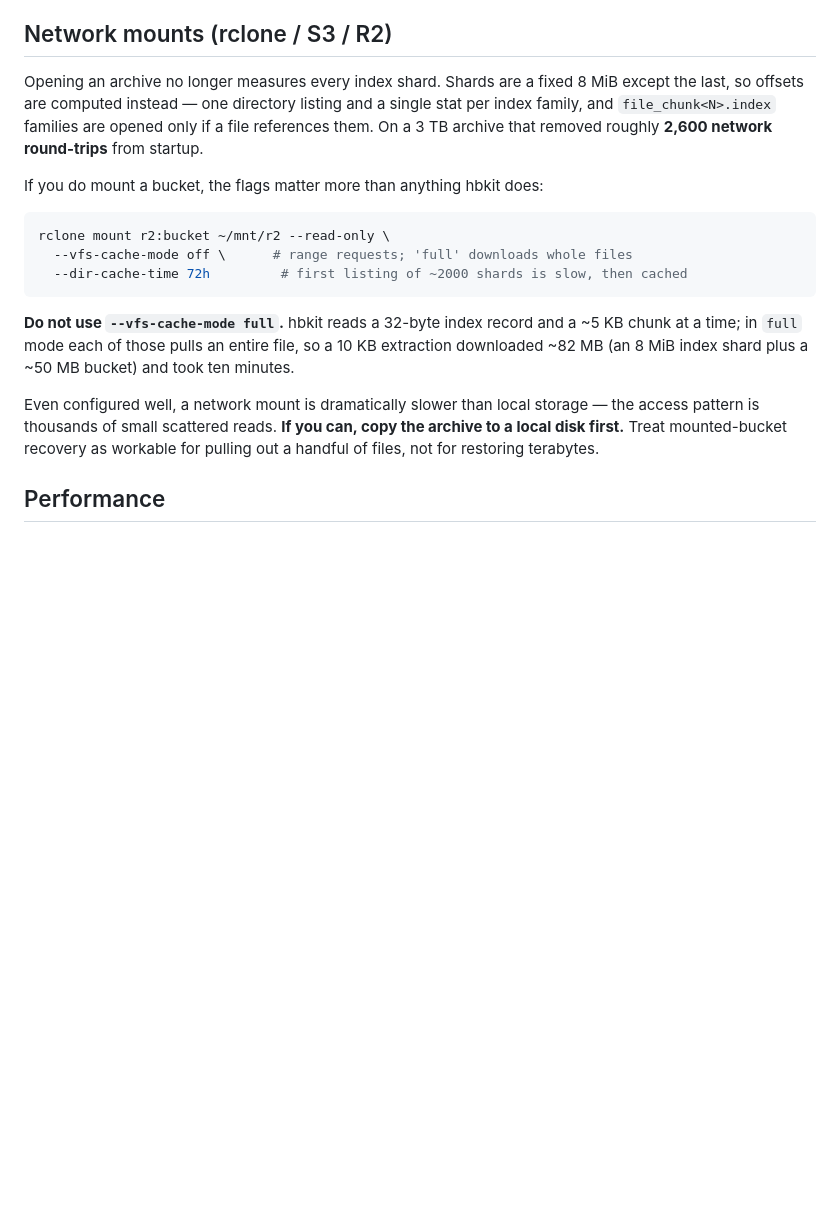
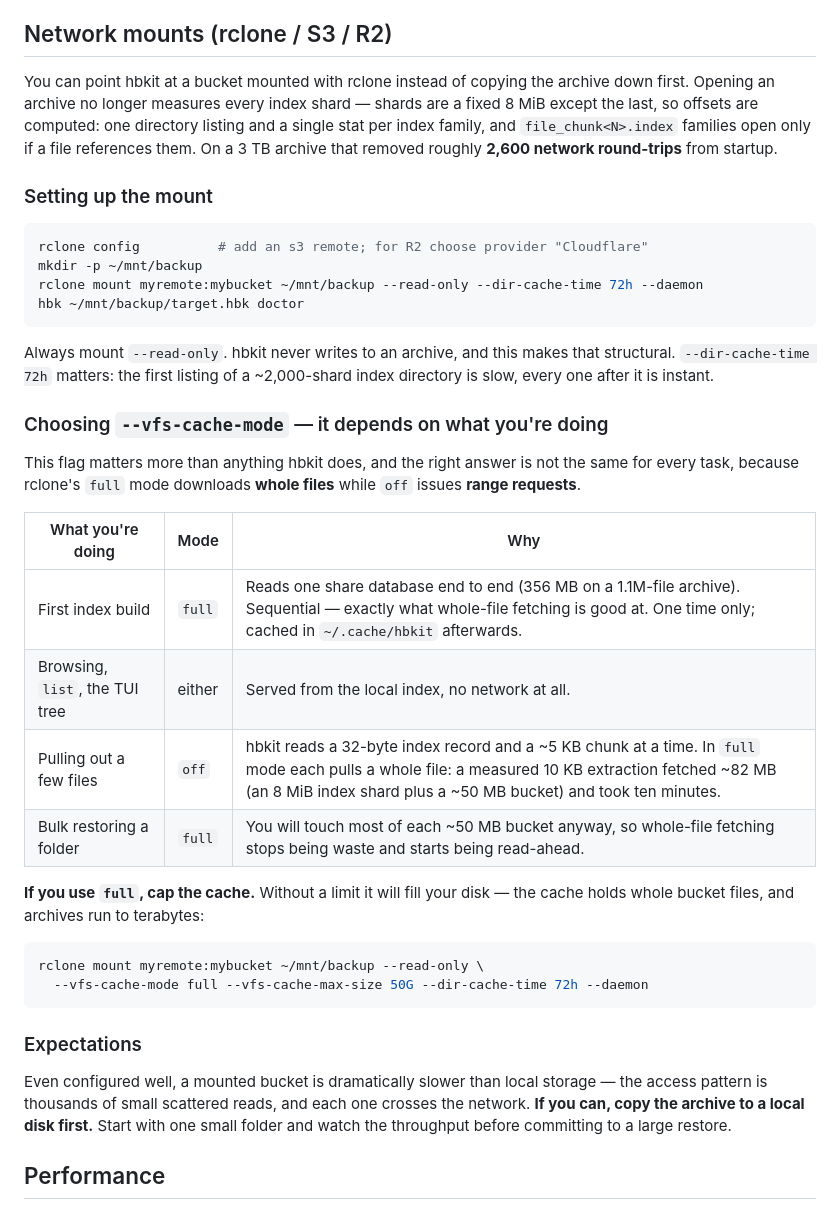
Before and after one commit to YordiLorenzo/hbkit, a Markdown page: README.md, the part around the change. Rendered like a GitHub page; blank space fills up the shorter version.

Commit message:
readme: correct and complete the network-mount guidance
The previous text said flatly "do not use --vfs-cache-mode full", which is wrong
for two of the four workloads. rclone's `full` fetches whole files and `off`
issues range requests, so the right mode depends on what you are doing:

  index build      full  - one sequential 356 MB share-db read, cached after
  browsing/TUI     either - served from the local index, no network
  a few files      off   - measured: 10 KB extraction pulled ~82 MB in `full`
  bulk restore     full  - you touch most of each ~50 MB bucket anyway

Also adds what was missing entirely: rclone remote setup, --read-only, and
--vfs-cache-max-size (without it the cache fills the disk, since it holds whole
bucket files and archives run to terabytes).

````diff
--- a/README.md
+++ b/README.md
@@ -114,27 +114,52 @@ readable by rebuilding a random sample of real files with full checksum verifica
 
 ## Network mounts (rclone / S3 / R2)
 
-Opening an archive no longer measures every index shard. Shards are a fixed 8 MiB except
-the last, so offsets are computed instead — one directory listing and a single stat per
-index family, and `file_chunk<N>.index` families are opened only if a file references them.
-On a 3 TB archive that removed roughly **2,600 network round-trips** from startup.
+You can point hbkit at a bucket mounted with rclone instead of copying the archive down
+first. Opening an archive no longer measures every index shard — shards are a fixed 8 MiB
+except the last, so offsets are computed: one directory listing and a single stat per index
+family, and `file_chunk<N>.index` families open only if a file references them. On a 3 TB
+archive that removed roughly **2,600 network round-trips** from startup.
 
-If you do mount a bucket, the flags matter more than anything hbkit does:
+### Setting up the mount
 
 ```sh
-rclone mount r2:bucket ~/mnt/r2 --read-only \
-  --vfs-cache-mode off \      # range requests; 'full' downloads whole files
-  --dir-cache-time 72h         # first listing of ~2000 shards is slow, then cached
+rclone config          # add an s3 remote; for R2 choose provider "Cloudflare"
+mkdir -p ~/mnt/backup
+rclone mount myremote:mybucket ~/mnt/backup --read-only --dir-cache-time 72h --daemon
+hbk ~/mnt/backup/target.hbk doctor
 ```
 
-**Do not use `--vfs-cache-mode full`.** hbkit reads a 32-byte index record and a ~5 KB
-chunk at a time; in `full` mode each of those pulls an entire file, so a 10 KB extraction
-downloaded ~82 MB (an 8 MiB index shard plus a ~50 MB bucket) and took ten minutes.
+Always mount `--read-only`. hbkit never writes to an archive, and this makes that
+structural. `--dir-cache-time 72h` matters: the first listing of a ~2,000-shard index
+directory is slow, every one after it is instant.
 
-Even configured well, a network mount is dramatically slower than local storage — the
-access pattern is thousands of small scattered reads. **If you can, copy the archive to a
-local disk first.** Treat mounted-bucket recovery as workable for pulling out a handful of
-files, not for restoring terabytes.
+### Choosing `--vfs-cache-mode` — it depends on what you're doing
+
+This flag matters more than anything hbkit does, and the right answer is not the same for
+every task, because rclone's `full` mode downloads **whole files** while `off` issues
+**range requests**.
+
+| What you're doing | Mode | Why |
+|---|---|---|
+| First index build | `full` | Reads one share database end to end (356 MB on a 1.1M-file archive). Sequential — exactly what whole-file fetching is good at. One time only; cached in `~/.cache/hbkit` afterwards. |
+| Browsing, `list`, the TUI tree | either | Served from the local index, no network at all. |
+| Pulling out a few files | `off` | hbkit reads a 32-byte index record and a ~5 KB chunk at a time. In `full` mode each pulls a whole file: a measured 10 KB extraction fetched ~82 MB (an 8 MiB index shard plus a ~50 MB bucket) and took ten minutes. |
+| Bulk restoring a folder | `full` | You will touch most of each ~50 MB bucket anyway, so whole-file fetching stops being waste and starts being read-ahead. |
+
+**If you use `full`, cap the cache.** Without a limit it will fill your disk — the cache
+holds whole bucket files, and archives run to terabytes:
+
+```sh
+rclone mount myremote:mybucket ~/mnt/backup --read-only \
+  --vfs-cache-mode full --vfs-cache-max-size 50G --dir-cache-time 72h --daemon
+```
+
+### Expectations
+
+Even configured well, a mounted bucket is dramatically slower than local storage — the
+access pattern is thousands of small scattered reads, and each one crosses the network.
+**If you can, copy the archive to a local disk first.** Start with one small folder and
+watch the throughput before committing to a large restore.
 
 ## Performance
 
````
